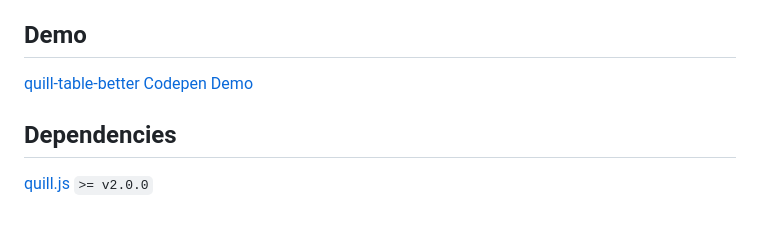
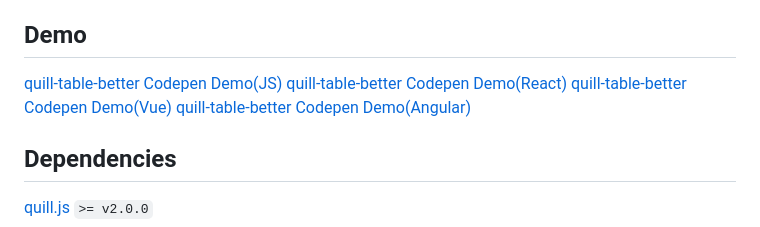
Before and after one commit to attoae/quill-table-better, a Markdown page: README.md, the part around the change. Drawn GitHub-style.

Commit message:
docs: Demo

```diff
--- a/README.md
+++ b/README.md
@@ -14,7 +14,10 @@ A module that enhances the table functionality of [Quill](https://quilljs.com/).
 8. Drag and drop the table to change its overall size (Bottom right corner of the table).
 
 ## Demo
-[quill-table-better Codepen Demo](https://codepen.io/attoae/pen/WNBGjZp)
+[quill-table-better Codepen Demo(JS)](https://codepen.io/attoae/pen/WNBGjZp)
+[quill-table-better Codepen Demo(React)](https://codesandbox.io/p/sandbox/react-quill-wcfghd)
+[quill-table-better Codepen Demo(Vue)](https://codesandbox.io/p/sandbox/vue-quill-fwxplc)
+[quill-table-better Codepen Demo(Angular)](https://codesandbox.io/p/sandbox/angular-quill-y879sy)
 
 ## Dependencies
 [quill.js](https://quilljs.com/) `>= v2.0.0`
```
